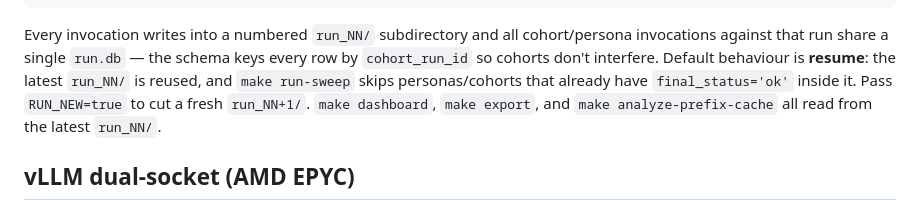
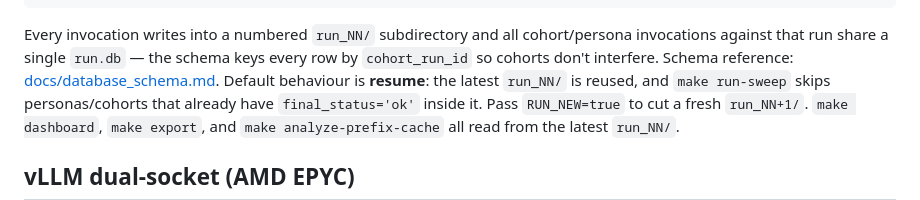
Before and after one commit to VPC-DevAdmin/system-sizing, a Markdown page: README.md, the part around the change. GitHub-like rendering.

```diff
--- a/README.md
+++ b/README.md
@@ -99,7 +99,7 @@ runs/
 Every invocation writes into a numbered `run_NN/` subdirectory and
 all cohort/persona invocations against that run share a single
 `run.db` — the schema keys every row by `cohort_run_id` so cohorts
-don't interfere. Default behaviour is **resume**: the latest
+don't interfere. Schema reference: [docs/database_schema.md](docs/database_schema.md). Default behaviour is **resume**: the latest
 `run_NN/` is reused, and `make run-sweep` skips personas/cohorts that
 already have `final_status='ok'` inside it. Pass `RUN_NEW=true` to
 cut a fresh `run_NN+1/`. `make dashboard`, `make export`, and
```
Also changed, not shown: docs/database_schema.md (added, +208 -0 lines).
